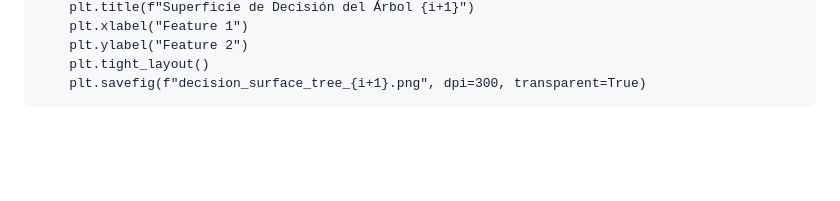
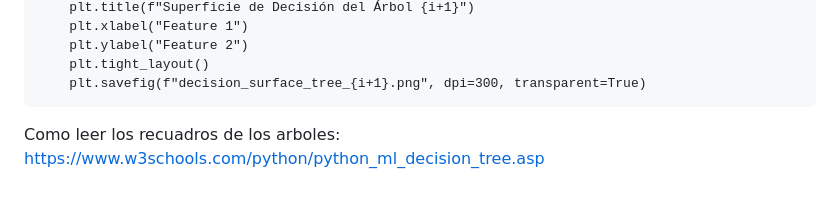
Before and after one commit to Marcos0Ramirez/Pseudomnas_Bitacora, a Markdown page: RandomForestClassifier/README.md, the part around the change. Drawn GitHub-style; blank space fills up the shorter version.

````diff
--- a/RandomForestClassifier/README.md
+++ b/RandomForestClassifier/README.md
@@ -1281,3 +1281,5 @@ for i, tree in enumerate(rf.estimators_):
     plt.tight_layout()
     plt.savefig(f"decision_surface_tree_{i+1}.png", dpi=300, transparent=True)
 ```
+Como leer los recuadros de los arboles:
+https://www.w3schools.com/python/python_ml_decision_tree.asp
````
